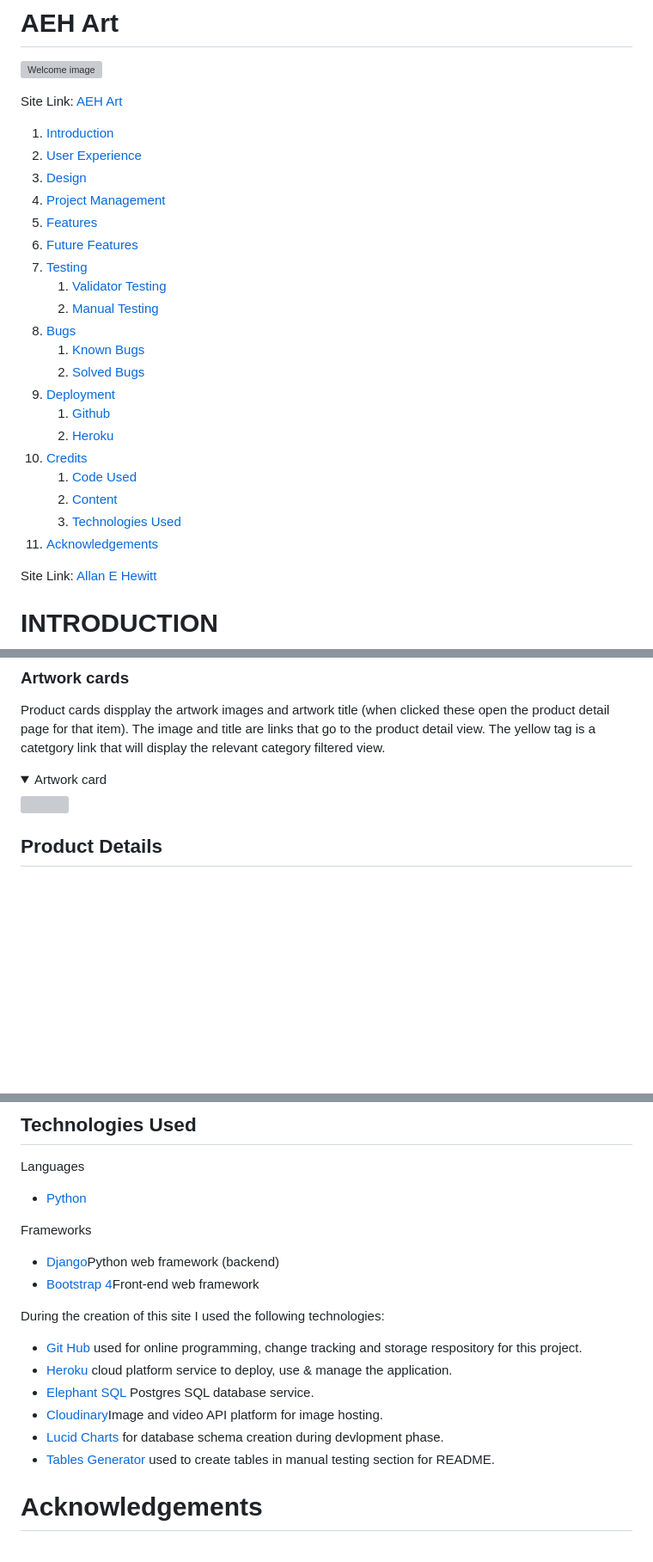
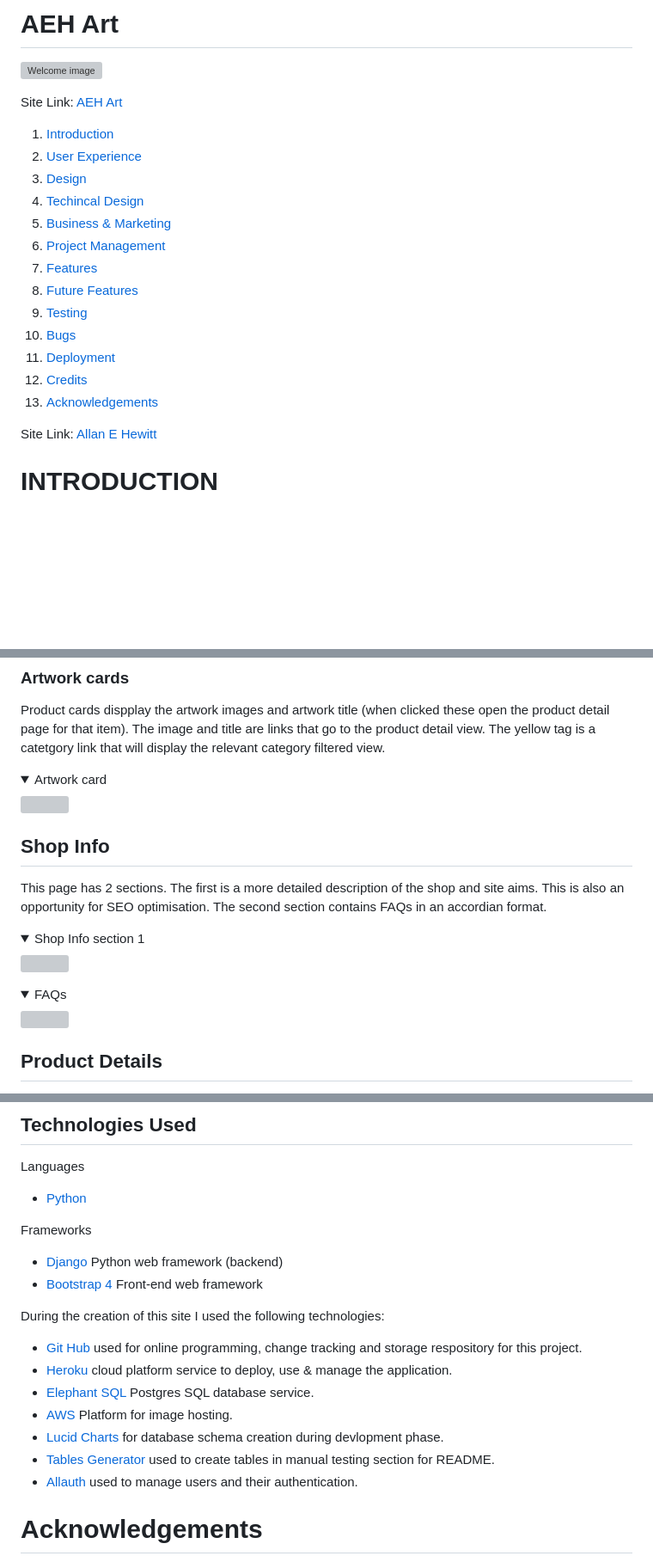
Before and after one commit to sarahliz24/aeh_art, a Markdown page: README.md, 3 parts joined by grey strips. Shown: that part at 86% size. Drawn GitHub-style; folded sections open; blank space fills up the shorter version; grey boxes are pictures that could not be loaded.

```diff
--- a/README.md
+++ b/README.md
@@ -7,23 +7,16 @@ Site Link: <a href="https://aya-teen-room-1764987b8851.herokuapp.com/" target="_
 1. [Introduction](#introduction)
 2. [User Experience](#user-experience)
 3. [Design](#design)
-4. [Project Management](#projectd-management)
-5. [Features](#features)
-6. [Future Features](#future-features)
-7. [Testing](#testing)
-    1. [Validator Testing](#validator-testing)
-    2. [Manual Testing](#manual-testing)
-8. [Bugs](#bugs)
-    1. [Known Bugs](#known-bugs)
-    2. [Solved Bugs](#solved-bugs)
-9. [Deployment](#deployment)
-    1. [Github](#github)
-    2. [Heroku](#heroku)
-10. [Credits](#credits)
-    1. [Code Used](#code-used)
-    2. [Content](#content)
-    3. [Technologies Used](#technologies-used)
-11. [Acknowledgements](#acknowledgements)
+4. [Techincal Design](#technical-design)
+5. [Business & Marketing](#business-&-marketing)
+6. [Project Management](#project-management)
+7. [Features](#features)
+8. [Future Features](#future-features)
+9. [Testing](#testing)
+10. [Bugs](#bugs)
+11. [Deployment](#deployment)
+12. [Credits](#credits)
+13. [Acknowledgements](#acknowledgements)
 
 Site Link: <a href="https://aeh-art-37fc72a61b91.herokuapp.com/" target="_blank">Allan E Hewitt</a>
 
@@ -335,9 +314,17 @@ When a user searchs for a word in the search bar, the number of products found i
 
 ### Artwork cards
 Product cards dispplay the artwork images and artwork title (when clicked these open the product detail page for that item).  The image and title are links that go to the product detail view.  The yellow tag is a catetgory link that will display the relevant category filtered view.
-
 <details><summary>Artwork card</summary>
     <img src="/workspace/aeh_art/assets/readme/images/shop_product_card.png">
+</details>
+
+## Shop Info
+This page has 2 sections. The first is a more detailed description of the shop and site aims.  This is also an opportunity for SEO optimisation. The second section contains FAQs in an accordian format.
+<details><summary>Shop Info section 1</summary>
+    <img src="/workspace/aeh_art/assets/readme/images/shop_info1.png">
+</details>
+<details><summary>FAQs</summary>
+    <img src="/workspace/aeh_art/assets/readme/images/faqs.png">
 </details>
 
 ## Product Details
@@ -629,17 +716,18 @@ Languages
 - <a href="https://www.python.org/" target="_blank">Python</a>
 
 Frameworks
-- <a href="https://www.djangoproject.com/" target="_blank">Django</a>Python web framework (backend)
-- <a href="https://www.python.org/" target="_blank">Bootstrap 4</a>Front-end web framework
+- <a href="https://www.djangoproject.com/" target="_blank">Django</a> Python web framework (backend)
+- <a href="https://www.python.org/" target="_blank">Bootstrap 4</a> Front-end web framework
 
 During the creation of this site I used the following technologies:
 
 - <a href="https://github.com/" target="_blank">Git Hub</a> used for online programming, change tracking and storage respository for this project.
 - <a href="https://www.heroku.com/" target="_blank">Heroku</a> cloud platform service to deploy, use & manage the application.
 - <a href="https://www.elephantsql.com/" target="_blank">Elephant SQL</a> Postgres SQL database service.
-- <a href="https://cloudinary.com/" target="_blank">Cloudinary</a>Image and video API platform for image hosting.
+- <a href="https://aws.com/" target="_blank">AWS</a> Platform for image hosting.
 -  <a href="https://www.lucidchart.com/pages/templates/login-or-sign-up-page-wireframe">Lucid Charts</a> for database schema creation during devlopment phase.
 - <a href="https://tablesgenerator.com/markdown_tables" target="_blank">Tables Generator</a> used to create tables in manual testing section for README.
+- <a href="https://docs.allauth.org/en/latest/" target="_blank">Allauth</a> used to manage users and their authentication.
 
 # Acknowledgements
 Thanks to my mentor Medale Oluwafemi for his advice and support, and my family and colleagues for bearing with me.
```
Also changed, not shown: other parts of README.md (+117 -31 lines), assets/readme/images/faqs.png (added), assets/readme/images/shop_info1.png (added), 1 other file.
